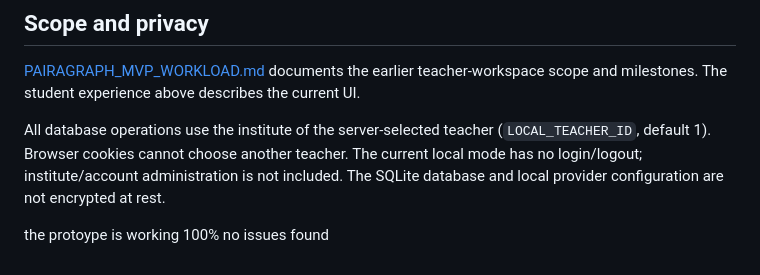
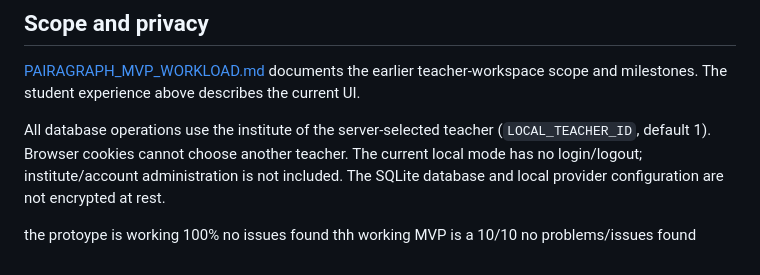
Before and after one commit to Nesqyk/pairagraph, a Markdown page: README.md, the part around the change. Rendered like a GitHub page.

```diff
--- a/README.md
+++ b/README.md
@@ -124,3 +124,4 @@ All database operations use the institute of the server-selected teacher (`LOCAL
 
 
 the protoype is working 100% no issues found
+thh working MVP is a 10/10 no problems/issues found
```
